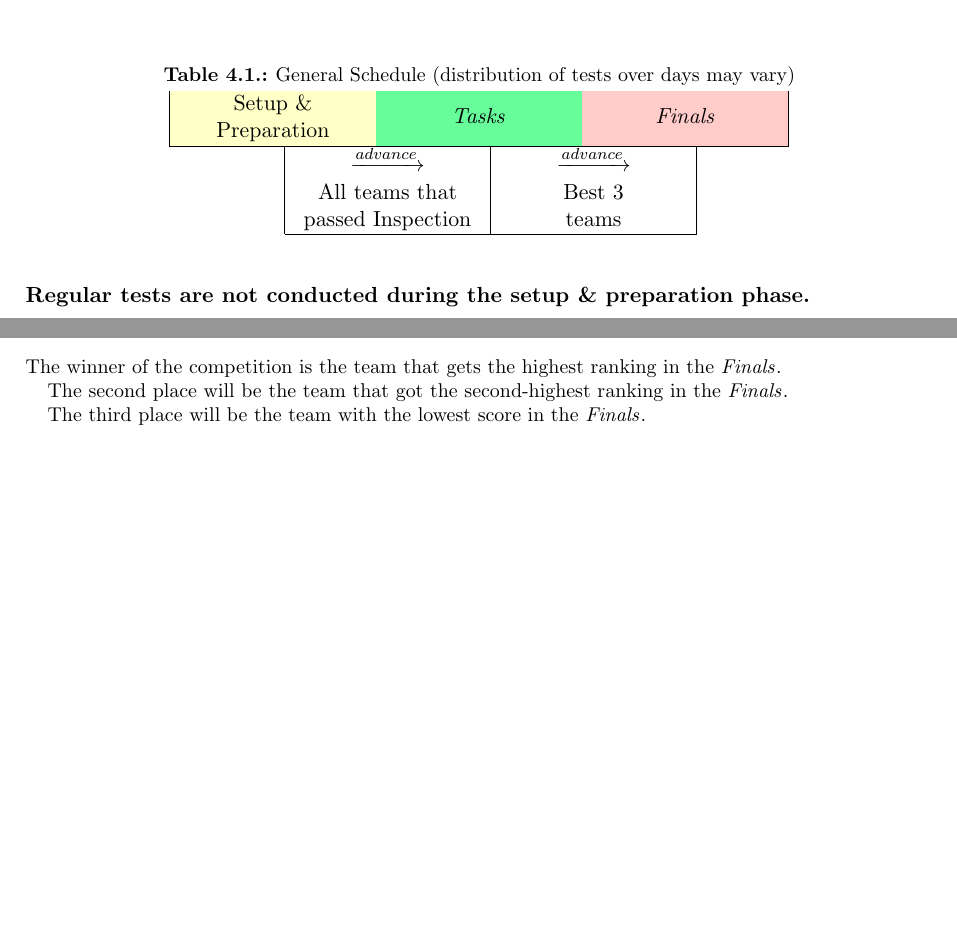
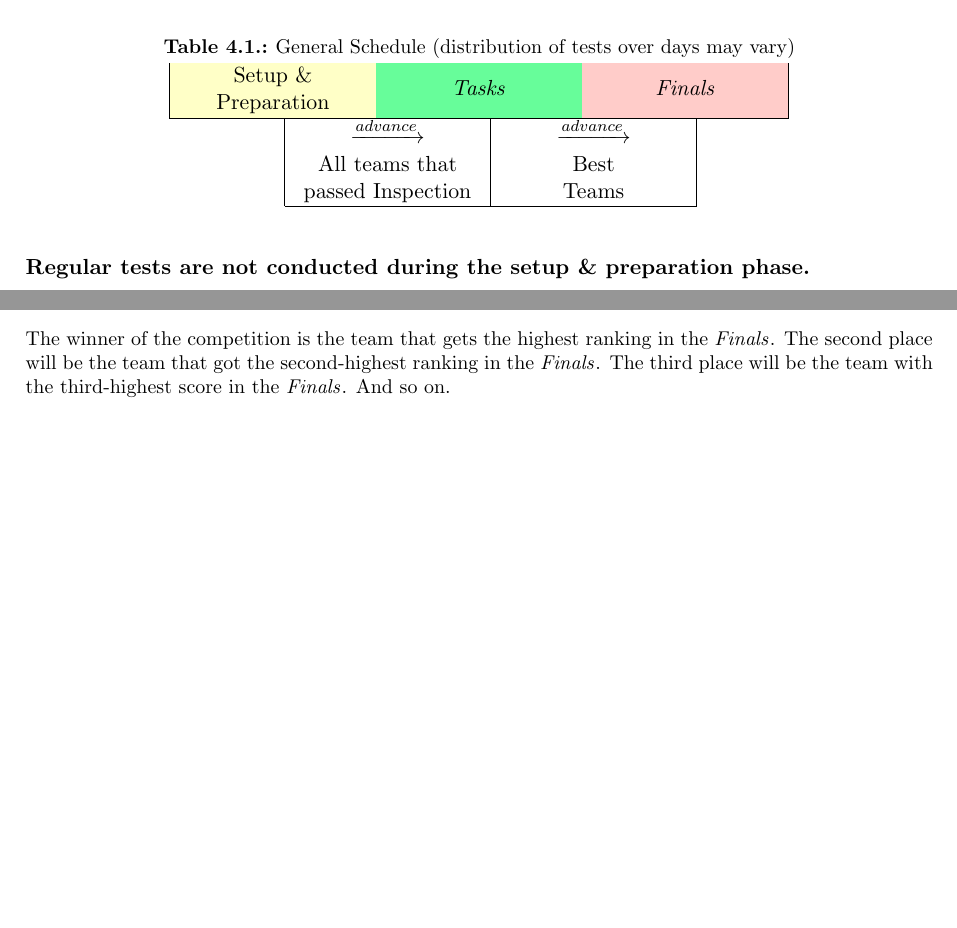
Before and after one commit to RoboCupAtHome/RuleBook, a LaTeX thesis (documents/rulebook.tex, which reads pages/organization/Setup.tex, tasks/Finals.tex): two parts of pages 35 and 61 of 70, joined at a grey line, cut so that both start at the same text. Compiled offline with pdfLaTeX.

Commit message:
Change all mentions of three teams moving on to the finals

```diff
--- a/pages/organization/Setup.tex
+++ b/pages/organization/Setup.tex
@@ -24,7 +24,7 @@ Additionally, all teams have to get their robots inspected by members of the \TC
       %Second row
       \multicolumn{1}{S|}{} &
       \multicolumn{2}{M|}{$\xrightarrow{advance}$\newline All teams that \newline passed Inspection} &
-      \multicolumn{2}{M|}{$\xrightarrow{advance}$\newline Best 3 \newline teams} &
+      \multicolumn{2}{M|}{$\xrightarrow{advance}$\newline Best \newline Teams} &
       \multicolumn{1}{C{1.2cm}}{~}
       \\ \cline{2-5}
     \end{tabularx}
--- a/tasks/Finals.tex
+++ b/tasks/Finals.tex
@@ -90,10 +90,9 @@ The team will be asked to provide a commentator to explain the robot's behavior
 \section{Final Ranking and Winner}
 
 The winner of the competition is the team that gets the highest ranking in the \iterm{Finals}.
-
 The second place will be the team that got the second-highest ranking in the \iterm{Finals}.
-
-The third place will be the team with the lowest score in the \iterm{Finals}.
+The third place will be the team with the third-highest score in the \iterm{Finals}.
+And so on.
 
 
 % Local Variables:
```
Also changed, not shown: tasks/Finals.tex (2 more changed lines).
